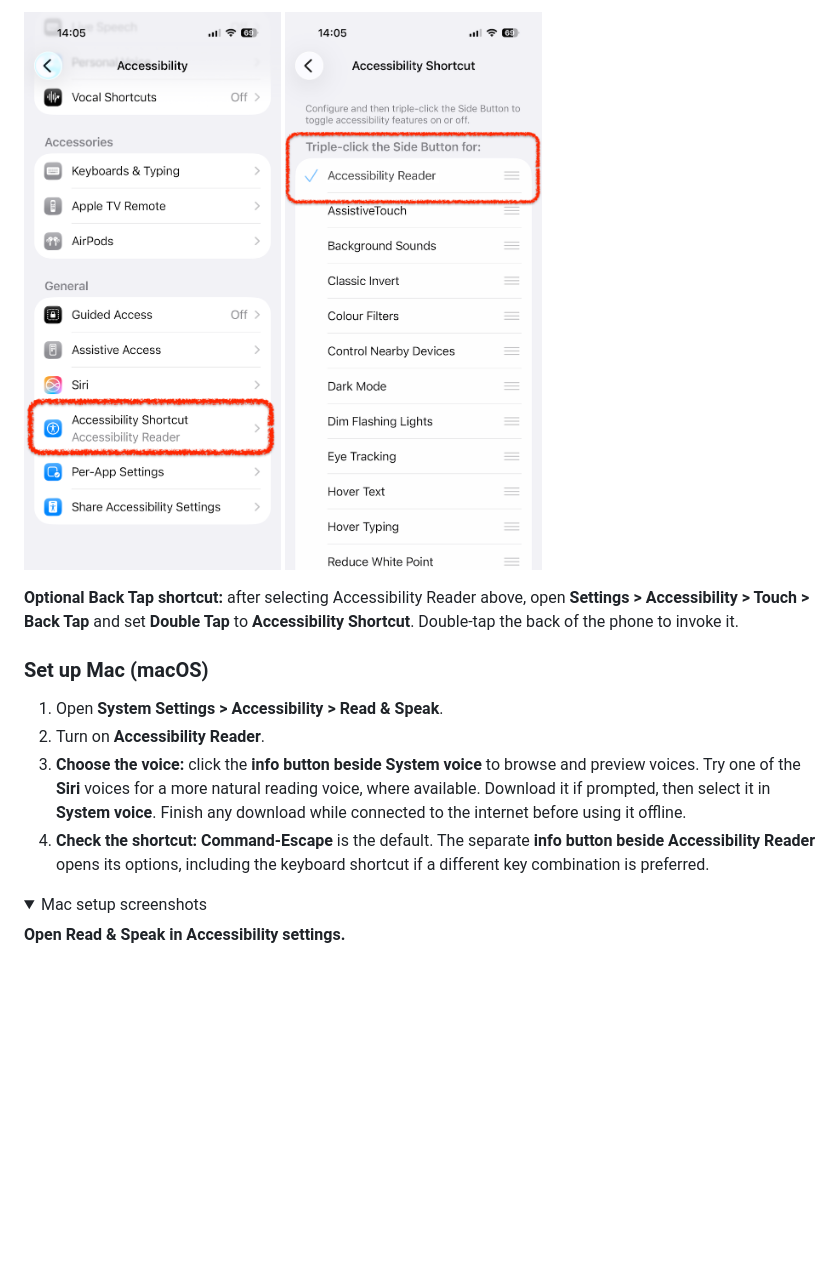
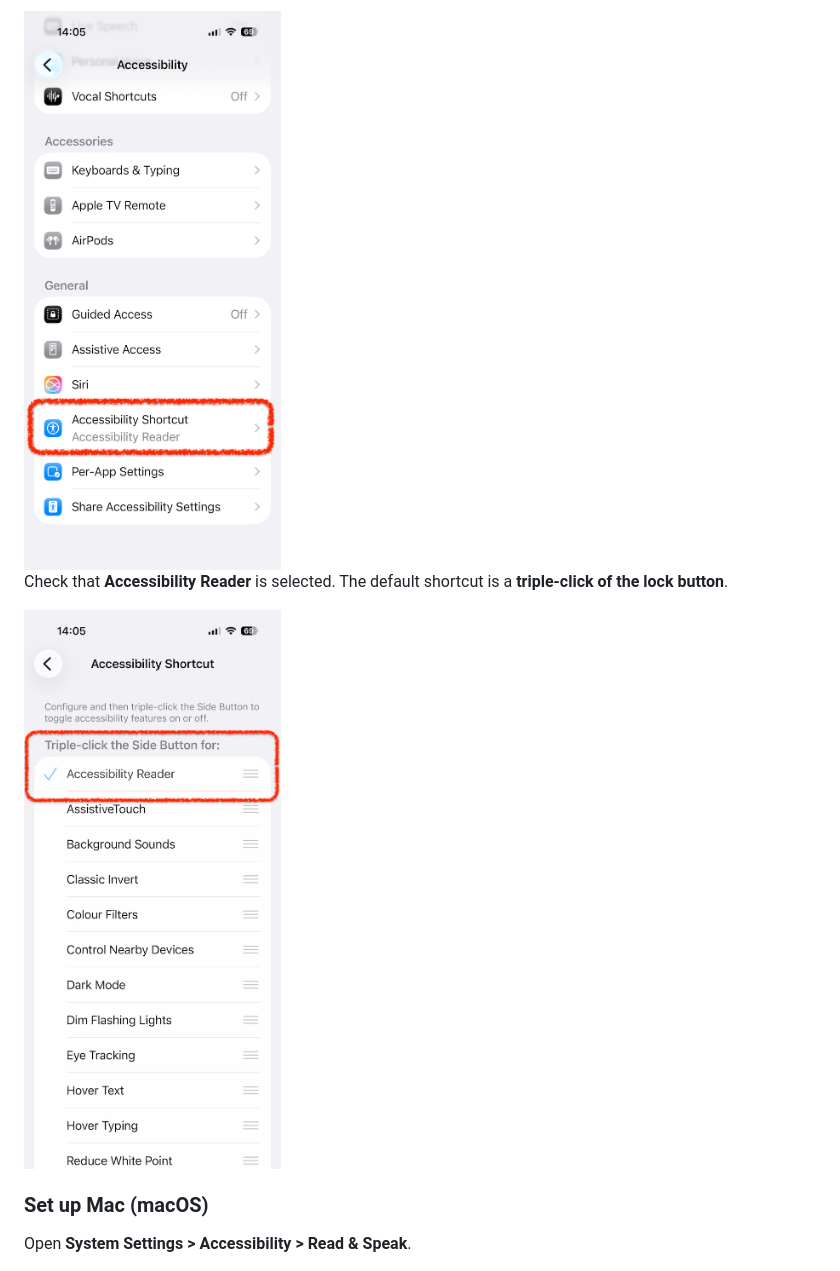
Before and after one commit to tigger-developer/ios-tts, a Markdown page: README.md, the part around the change printed below. GitHub-like rendering; folded sections open; blank space fills up the shorter version.

```diff
--- a/README.md
+++ b/README.md
@@ -47,30 +38,14 @@ Then set up Apple's Accessibility Reader once for each device.
 
 <img src="docs/images/setup/ios-shortcut-setting.png" alt="Accessibility settings with Accessibility Shortcut highlighted" width="280">
-<img src="docs/images/setup/ios-shortcut-selection.png" alt="Accessibility Reader ticked under Triple-Click the Side Button for" width="280">
 
-</details>
+Check that **Accessibility Reader** is selected. The default shortcut is a
+**triple-click of the lock button**.
 
-**Optional Back Tap shortcut:** after selecting Accessibility Reader above,
-open **Settings > Accessibility > Touch > Back Tap** and set **Double Tap** to
-**Accessibility Shortcut**. Double-tap the back of the phone to invoke it.
+<img src="docs/images/setup/ios-shortcut-selection.png" alt="Accessibility Reader selected for the accessibility shortcut" width="280">
 
 ### Set up Mac (macOS)
 
-1. Open **System Settings > Accessibility > Read & Speak**.
-2. Turn on **Accessibility Reader**.
-3. **Choose the voice:** click the **info button beside System voice** to browse
-   and preview voices. Try one of the **Siri** voices for a more natural reading
-   voice, where available. Download it if prompted, then select it in
-   **System voice**. Finish any download while connected to the internet before
-   using it offline.
-4. **Check the shortcut:** **Command-Escape** is the default. The separate
-   **info button beside Accessibility Reader** opens its options, including
-   the keyboard shortcut if a different key combination is preferred.
-
-<details>
-<summary>Mac setup screenshots</summary>
-
-**Open Read & Speak in Accessibility settings.**
+Open **System Settings > Accessibility > Read & Speak**.
 
 <img src="docs/images/setup/mac-read-and-speak.png" alt="macOS Accessibility settings with Read & Speak highlighted" width="480">
 
```
Also changed, not shown: other parts of README.md (+34 -34 lines), docs/native-testing.md (+5 -5 lines), docs/reader-help.md (+32 -38 lines), docs/images/setup/ios-tts-acc.png (added), 5 other files.
